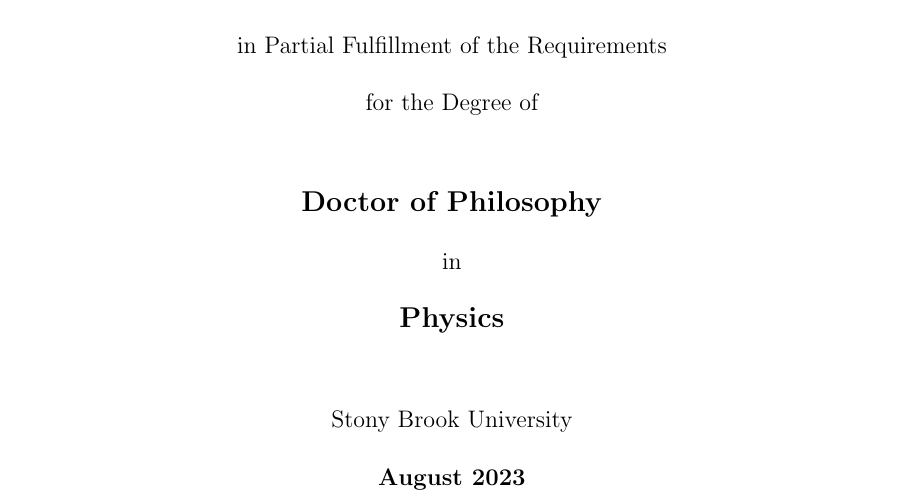
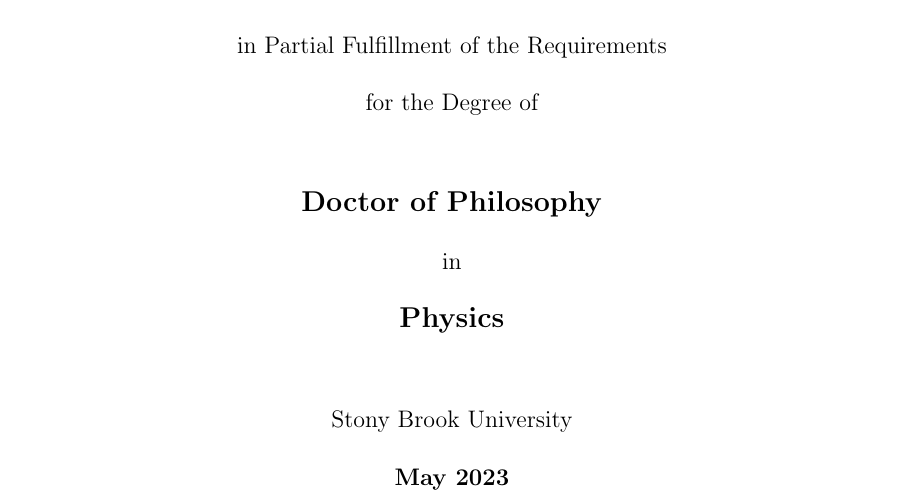
Before and after one commit to Gongzi-Zhang/Thesis, a LaTeX thesis (thesis.tex): part of page 1 of 159, cut so that both start at the same text. Compiled offline with pdfLaTeX.

Commit message:
final verion pdf

```diff
--- a/thesis.tex
+++ b/thesis.tex
@@ -72,7 +72,7 @@
 \author{Weibin Zhang}%
 \title{Precise Measurement of the Neutron Skin Thicknesses of $^{208}$Pb and $^{48}$Ca}%
 
-\month{August}
+\month{May}
 \year{2023}%
 \program{Physics}%
 \director{Abhay~Deshpande}{Distinguished Professor, Department of Physics and Astronomy}%
```
Also changed, not shown: 2 other files.
